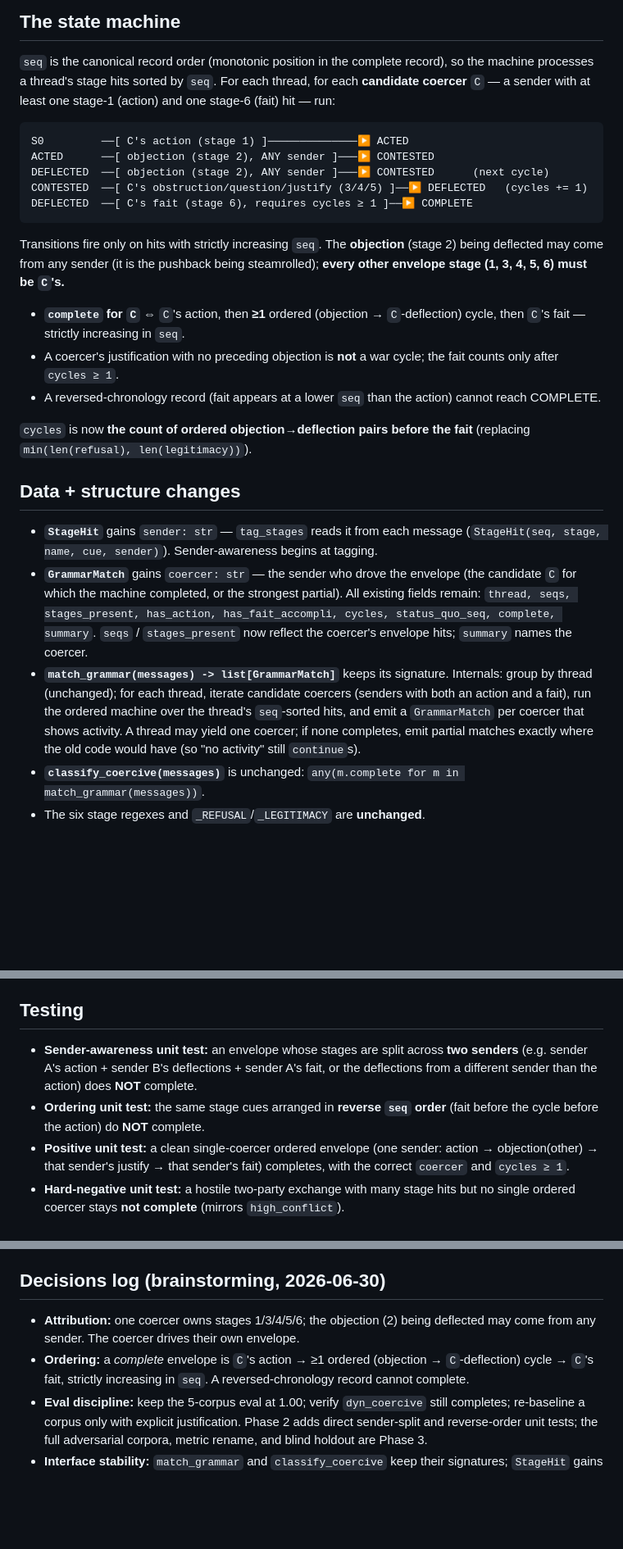
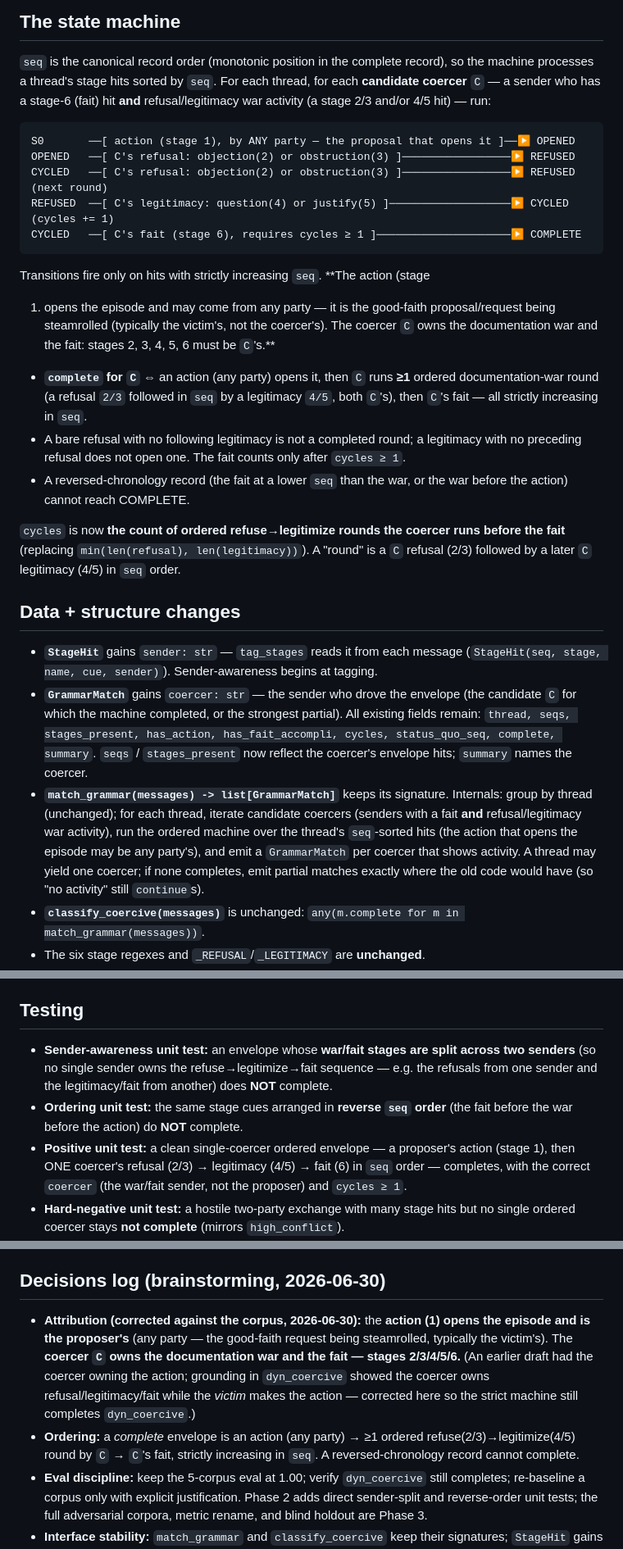
Before and after one commit to dsmcewan/Convergence, a Markdown page: docs/specs/2026-06-30-phase-2-coercion-state-machine-design.md, 3 parts joined by grey strips. Shown at 82% size. GitHub-like rendering; blank space fills up the shorter version.

Commit message:
docs: correct Phase 2 attribution — coercer owns 2/3/4/5/6 (war+fait), action is the proposer's
Grounding in dyn_coercive showed the coercer owns refusal/obstruction/question/
justify/fait while the VICTIM makes the stage-1 action (good-faith proposal). The
earlier draft (coercer owns the action) would have made dyn_coercive a false
negative under the strict machine. State machine corrected: action (any party)
opens -> coercer's ordered refuse(2/3)->legitimize(4/5) rounds -> coercer's fait.

````diff
--- a/docs/specs/2026-06-30-phase-2-coercion-state-machine-design.md
+++ b/docs/specs/2026-06-30-phase-2-coercion-state-machine-design.md
@@ -43,30 +44,36 @@ hits in `seq` order.
 
 `seq` is the canonical record order (monotonic position in the complete record),
 so the machine processes a thread's stage hits sorted by `seq`. For each thread,
-for each **candidate coercer** `C` — a sender with at least one stage-1 (action)
-and one stage-6 (fait) hit — run:
+for each **candidate coercer** `C` — a sender who has a stage-6 (fait) hit **and**
+refusal/legitimacy war activity (a stage 2/3 and/or 4/5 hit) — run:
 
 ```
-S0         ──[ C's action (stage 1) ]──────────────▶ ACTED
-ACTED      ──[ objection (stage 2), ANY sender ]───▶ CONTESTED
-DEFLECTED  ──[ objection (stage 2), ANY sender ]───▶ CONTESTED      (next cycle)
-CONTESTED  ──[ C's obstruction/question/justify (3/4/5) ]──▶ DEFLECTED   (cycles += 1)
-DEFLECTED  ──[ C's fait (stage 6), requires cycles ≥ 1 ]──▶ COMPLETE
+S0       ──[ action (stage 1), by ANY party — the proposal that opens it ]──▶ OPENED
+OPENED   ──[ C's refusal: objection(2) or obstruction(3) ]─────────────────▶ REFUSED
+CYCLED   ──[ C's refusal: objection(2) or obstruction(3) ]─────────────────▶ REFUSED   (next round)
+REFUSED  ──[ C's legitimacy: question(4) or justify(5) ]───────────────────▶ CYCLED    (cycles += 1)
+CYCLED   ──[ C's fait (stage 6), requires cycles ≥ 1 ]─────────────────────▶ COMPLETE
 ```
 
-Transitions fire only on hits with strictly increasing `seq`. The **objection**
-(stage 2) being deflected may come from any sender (it is the pushback being
-steamrolled); **every other envelope stage (1, 3, 4, 5, 6) must be `C`'s.**
+Transitions fire only on hits with strictly increasing `seq`. **The action (stage
+1) opens the episode and may come from any party — it is the good-faith
+proposal/request being steamrolled (typically the victim's, not the coercer's).
+The coercer `C` owns the documentation war and the fait: stages 2, 3, 4, 5, 6
+must be `C`'s.**
 
-- **`complete` for `C`** ⇔ `C`'s action, then **≥1** ordered (objection →
-  `C`-deflection) cycle, then `C`'s fait — strictly increasing in `seq`.
-- A coercer's justification with no preceding objection is **not** a war cycle;
-  the fait counts only after `cycles ≥ 1`.
-- A reversed-chronology record (fait appears at a lower `seq` than the action)
-  cannot reach COMPLETE.
+- **`complete` for `C`** ⇔ an action (any party) opens it, then `C` runs **≥1**
+  ordered documentation-war round (a refusal `2/3` followed in `seq` by a
+  legitimacy `4/5`, both `C`'s), then `C`'s fait — all strictly increasing in
+  `seq`.
+- A bare refusal with no following legitimacy is not a completed round; a
+  legitimacy with no preceding refusal does not open one. The fait counts only
+  after `cycles ≥ 1`.
+- A reversed-chronology record (the fait at a lower `seq` than the war, or the war
+  before the action) cannot reach COMPLETE.
 
-`cycles` is now **the count of ordered objection→deflection pairs before the
-fait** (replacing `min(len(refusal), len(legitimacy))`).
+`cycles` is now **the count of ordered refuse→legitimize rounds the coercer runs
+before the fait** (replacing `min(len(refusal), len(legitimacy))`). A "round" is a
+`C` refusal (2/3) followed by a later `C` legitimacy (4/5) in `seq` order.
 
 ## Data + structure changes
 
@@ -80,8 +87,9 @@ fait** (replacing `min(len(refusal), len(legitimacy))`).
   coercer.
 - **`match_grammar(messages) -> list[GrammarMatch]`** keeps its signature.
   Internals: group by thread (unchanged); for each thread, iterate candidate
-  coercers (senders with both an action and a fait), run the ordered machine over
-  the thread's `seq`-sorted hits, and emit a `GrammarMatch` per coercer that shows
+  coercers (senders with a fait **and** refusal/legitimacy war activity), run the
+  ordered machine over the thread's `seq`-sorted hits (the action that opens the
+  episode may be any party's), and emit a `GrammarMatch` per coercer that shows
   activity. A thread may yield one coercer; if none completes, emit partial
   matches exactly where the old code would have (so "no activity" still `continue`s).
 - **`classify_coercive(messages)`** is unchanged: `any(m.complete for m in
@@ -108,14 +116,16 @@ fait** (replacing `min(len(refusal), len(legitimacy))`).
 
 ## Testing
 
-- **Sender-awareness unit test:** an envelope whose stages are split across **two
-  senders** (e.g. sender A's action + sender B's deflections + sender A's fait, or
-  the deflections from a different sender than the action) does **NOT** complete.
+- **Sender-awareness unit test:** an envelope whose **war/fait stages are split
+  across two senders** (so no single sender owns the refuse→legitimize→fait
+  sequence — e.g. the refusals from one sender and the legitimacy/fait from
+  another) does **NOT** complete.
 - **Ordering unit test:** the same stage cues arranged in **reverse `seq` order**
-  (fait before the cycle before the action) do **NOT** complete.
-- **Positive unit test:** a clean single-coercer ordered envelope (one sender:
-  action → objection(other) → that sender's justify → that sender's fait)
-  completes, with the correct `coercer` and `cycles ≥ 1`.
+  (the fait before the war before the action) do **NOT** complete.
+- **Positive unit test:** a clean single-coercer ordered envelope — a proposer's
+  action (stage 1), then ONE coercer's refusal (2/3) → legitimacy (4/5) → fait (6)
+  in `seq` order — completes, with the correct `coercer` (the war/fait sender, not
+  the proposer) and `cycles ≥ 1`.
 - **Hard-negative unit test:** a hostile two-party exchange with many stage hits
   but no single ordered coercer stays **not complete** (mirrors `high_conflict`).
 - **Eval regression:** `evaluate_dynamics` still returns precision=recall=F1=1.00;
@@ -139,11 +149,16 @@ fait** (replacing `min(len(refusal), len(legitimacy))`).
 
 ## Decisions log (brainstorming, 2026-06-30)
 
-- **Attribution:** one coercer owns stages 1/3/4/5/6; the objection (2) being
-  deflected may come from any sender. The coercer drives their own envelope.
-- **Ordering:** a *complete* envelope is `C`'s action → ≥1 ordered
-  (objection → `C`-deflection) cycle → `C`'s fait, strictly increasing in `seq`. A
-  reversed-chronology record cannot complete.
+- **Attribution (corrected against the corpus, 2026-06-30):** the **action (1)
+  opens the episode and is the proposer's** (any party — the good-faith request
+  being steamrolled, typically the victim's). The **coercer `C` owns the
+  documentation war and the fait — stages 2/3/4/5/6.** (An earlier draft had the
+  coercer owning the action; grounding in `dyn_coercive` showed the coercer owns
+  refusal/legitimacy/fait while the *victim* makes the action — corrected here so
+  the strict machine still completes `dyn_coercive`.)
+- **Ordering:** a *complete* envelope is an action (any party) → ≥1 ordered
+  refuse(2/3)→legitimize(4/5) round by `C` → `C`'s fait, strictly increasing in
+  `seq`. A reversed-chronology record cannot complete.
 - **Eval discipline:** keep the 5-corpus eval at 1.00; verify `dyn_coercive` still
   completes; re-baseline a corpus only with explicit justification. Phase 2 adds
   direct sender-split and reverse-order unit tests; the full adversarial corpora,
````
Also changed, not shown: other parts of docs/specs/2026-06-30-phase-2-coercion-state-machine-design.md (+3 -2 lines).
